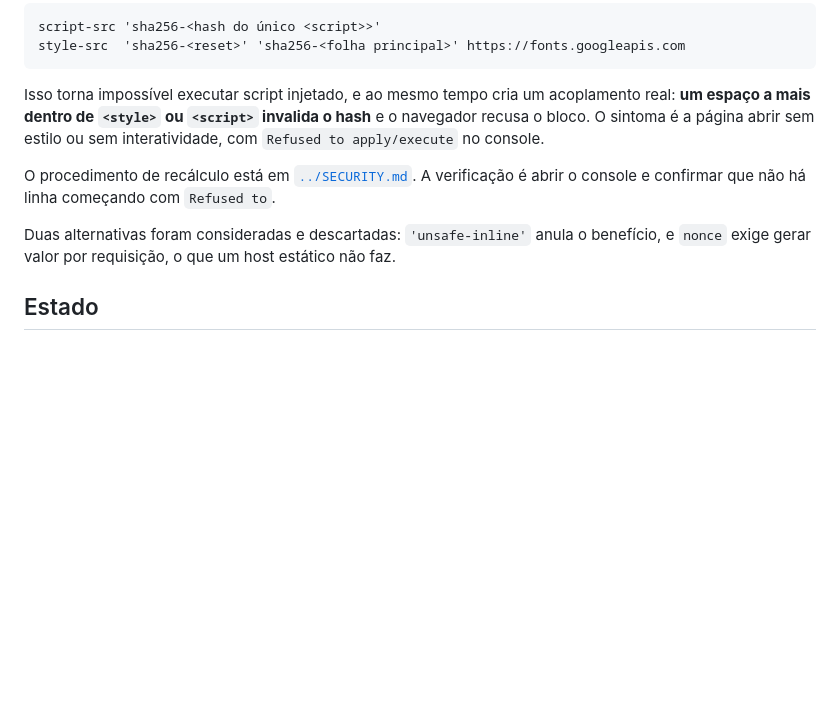
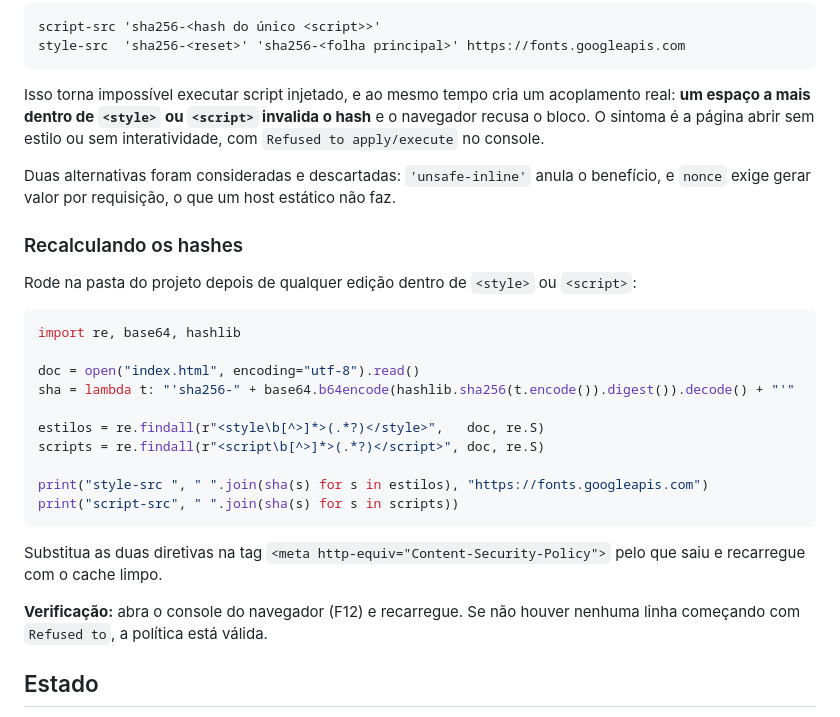
Before and after one commit to claudiocoelhotech/claudiocoelhotech.github.io, a Markdown page: docs/architecture.md, the part around the change. Rendered like a GitHub page; blank space fills up the shorter version.

Commit message:
Move o procedimento de recalculo da CSP para architecture.md

````diff
--- a/docs/architecture.md
+++ b/docs/architecture.md
@@ -121,12 +121,31 @@ Isso torna impossível executar script injetado, e ao mesmo tempo cria um acopla
 o bloco. O sintoma é a página abrir sem estilo ou sem interatividade, com
 `Refused to apply/execute` no console.
 
-O procedimento de recálculo está em
-[`../SECURITY.md`](../SECURITY.md#recalculando-os-hashes-da-csp). A verificação é abrir o
-console e confirmar que não há linha começando com `Refused to`.
-
 Duas alternativas foram consideradas e descartadas: `'unsafe-inline'` anula o benefício, e
 `nonce` exige gerar valor por requisição, o que um host estático não faz.
+
+### Recalculando os hashes
+
+Rode na pasta do projeto depois de qualquer edição dentro de `<style>` ou `<script>`:
+
+```python
+import re, base64, hashlib
+
+doc = open("index.html", encoding="utf-8").read()
+sha = lambda t: "'sha256-" + base64.b64encode(hashlib.sha256(t.encode()).digest()).decode() + "'"
+
+estilos = re.findall(r"<style\b[^>]*>(.*?)</style>",   doc, re.S)
+scripts = re.findall(r"<script\b[^>]*>(.*?)</script>", doc, re.S)
+
+print("style-src ", " ".join(sha(s) for s in estilos), "https://fonts.googleapis.com")
+print("script-src", " ".join(sha(s) for s in scripts))
+```
+
+Substitua as duas diretivas na tag `<meta http-equiv="Content-Security-Policy">` pelo que
+saiu e recarregue com o cache limpo.
+
+**Verificação:** abra o console do navegador (F12) e recarregue. Se não houver nenhuma linha
+começando com `Refused to`, a política está válida.
 
 ## Estado
 
````
Also changed, not shown: docs/conventions.md (+2 -2 lines).
